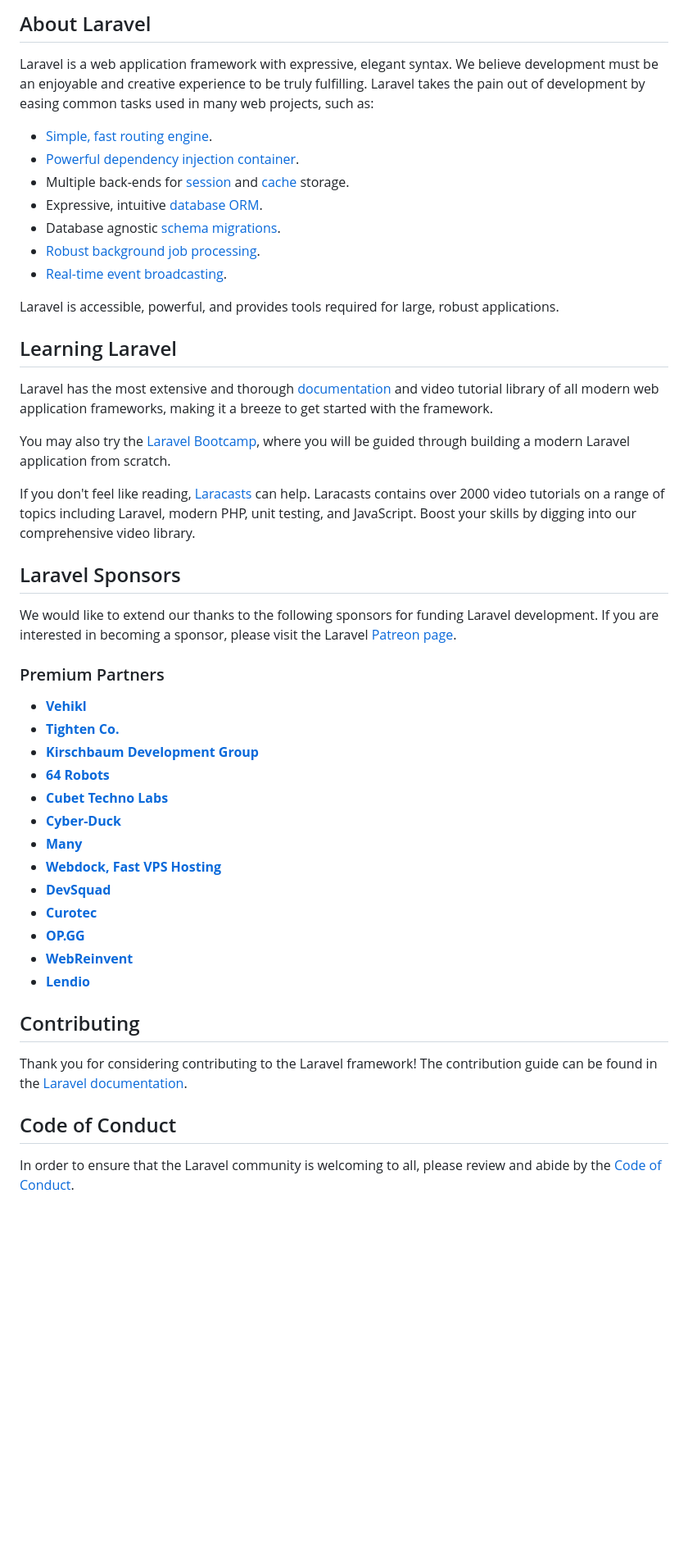
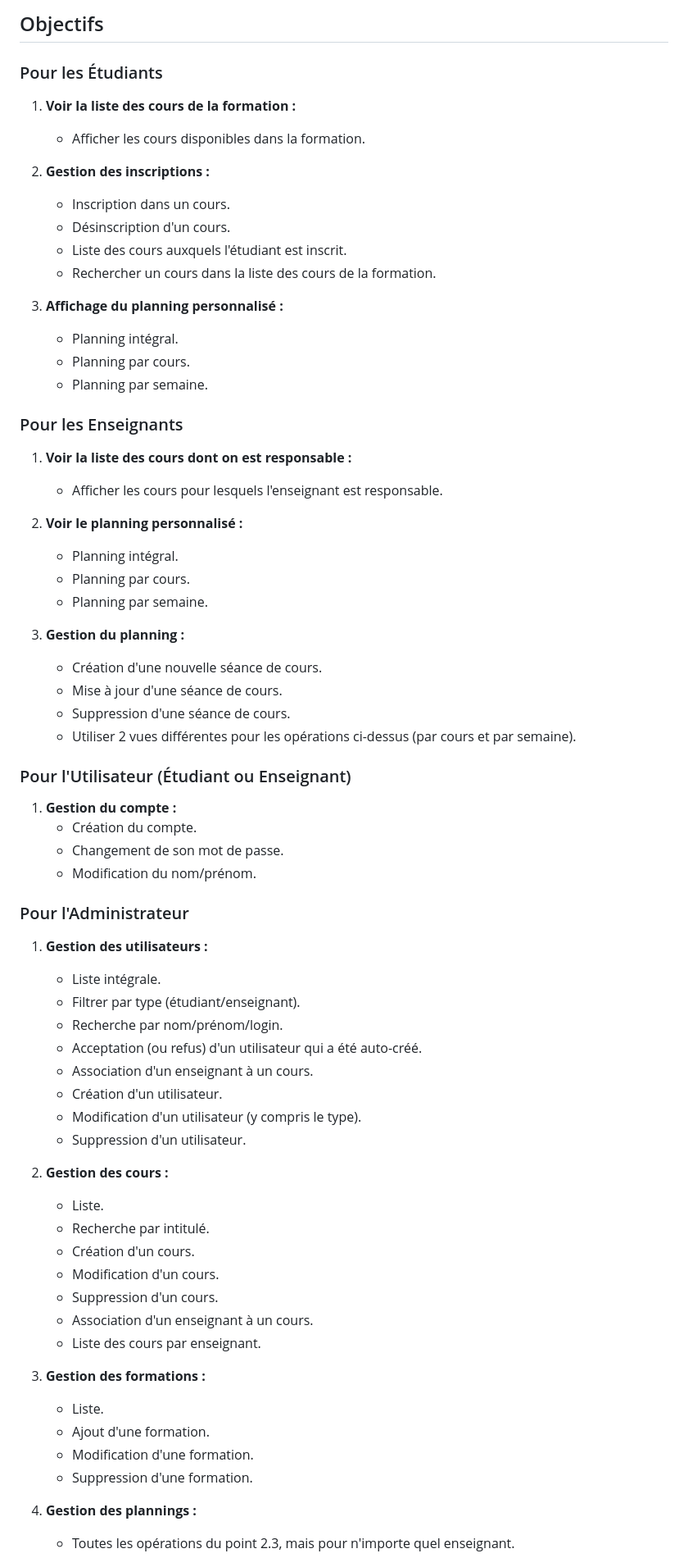
Before and after one commit to Evowind/Administration, a Markdown page: README.md, the part around one of its changes. Shown at 82% size. Drawn GitHub-style; blank space fills up the shorter version.

```diff
--- a/README.md
+++ b/README.md
@@ -9,61 +4,72 @@
 
-## About Laravel
+## Objectifs
 
-Laravel is a web application framework with expressive, elegant syntax. We believe development must be an enjoyable and
-creative experience to be truly fulfilling. Laravel takes the pain out of development by easing common tasks used in
-many web projects, such as:
+### Pour les Étudiants
 
-- [Simple, fast routing engine](https://laravel.com/docs/routing).
-- [Powerful dependency injection container](https://laravel.com/docs/container).
-- Multiple back-ends for [session](https://laravel.com/docs/session) and [cache](https://laravel.com/docs/cache)
-  storage.
-- Expressive, intuitive [database ORM](https://laravel.com/docs/eloquent).
-- Database agnostic [schema migrations](https://laravel.com/docs/migrations).
-- [Robust background job processing](https://laravel.com/docs/queues).
-- [Real-time event broadcasting](https://laravel.com/docs/broadcasting).
+1. **Voir la liste des cours de la formation :**
+   - Afficher les cours disponibles dans la formation.
 
-Laravel is accessible, powerful, and provides tools required for large, robust applications.
+2. **Gestion des inscriptions :**
+   - Inscription dans un cours.
+   - Désinscription d'un cours.
+   - Liste des cours auxquels l'étudiant est inscrit.
+   - Rechercher un cours dans la liste des cours de la formation.
 
-## Learning Laravel
+3. **Affichage du planning personnalisé :**
+   - Planning intégral.
+   - Planning par cours.
+   - Planning par semaine.
 
-Laravel has the most extensive and thorough [documentation](https://laravel.com/docs) and video tutorial library of all
-modern web application frameworks, making it a breeze to get started with the framework.
+### Pour les Enseignants
 
-You may also try the [Laravel Bootcamp](https://bootcamp.laravel.com), where you will be guided through building a
-modern Laravel application from scratch.
+1. **Voir la liste des cours dont on est responsable :**
+   - Afficher les cours pour lesquels l'enseignant est responsable.
 
-If you don't feel like reading, [Laracasts](https://laracasts.com) can help. Laracasts contains over 2000 video
-tutorials on a range of topics including Laravel, modern PHP, unit testing, and JavaScript. Boost your skills by digging
-into our comprehensive video library.
+2. **Voir le planning personnalisé :**
+   - Planning intégral.
+   - Planning par cours.
+   - Planning par semaine.
 
-## Laravel Sponsors
+3. **Gestion du planning :**
+   - Création d'une nouvelle séance de cours.
+   - Mise à jour d'une séance de cours.
+   - Suppression d'une séance de cours.
+   - Utiliser 2 vues différentes pour les opérations ci-dessus (par cours et par semaine).
 
-We would like to extend our thanks to the following sponsors for funding Laravel development. If you are interested in
-becoming a sponsor, please visit the Laravel [Patreon page](https://patreon.com/taylorotwell).
+### Pour l'Utilisateur (Étudiant ou Enseignant)
 
-### Premium Partners
+1. **Gestion du compte :**
+   - Création du compte.
+   - Changement de son mot de passe.
+   - Modification du nom/prénom.
 
-- **[Vehikl](https://vehikl.com/)**
-- **[Tighten Co.](https://tighten.co)**
-- **[Kirschbaum Development Group](https://kirschbaumdevelopment.com)**
-- **[64 Robots](https://64robots.com)**
-- **[Cubet Techno Labs](https://cubettech.com)**
-- **[Cyber-Duck](https://cyber-duck.co.uk)**
-- **[Many](https://www.many.co.uk)**
-- **[Webdock, Fast VPS Hosting](https://www.webdock.io/en)**
-- **[DevSquad](https://devsquad.com)**
-- **[Curotec](https://www.curotec.com/services/technologies/laravel/)**
-- **[OP.GG](https://op.gg)**
-- **[WebReinvent](https://webreinvent.com/?utm_source=laravel&utm_medium=github&utm_campaign=patreon-sponsors)**
-- **[Lendio](https://lendio.com)**
+### Pour l'Administrateur
 
-## Contributing
+1. **Gestion des utilisateurs :**
+   - Liste intégrale.
+   - Filtrer par type (étudiant/enseignant).
+   - Recherche par nom/prénom/login.
+   - Acceptation (ou refus) d'un utilisateur qui a été auto-créé.
+   - Association d'un enseignant à un cours.
+   - Création d'un utilisateur.
+   - Modification d'un utilisateur (y compris le type).
+   - Suppression d'un utilisateur.
 
-Thank you for considering contributing to the Laravel framework! The contribution guide can be found in
-the [Laravel documentation](https://laravel.com/docs/contributions).
+2. **Gestion des cours :**
+   - Liste.
+   - Recherche par intitulé.
+   - Création d'un cours.
+   - Modification d'un cours.
+   - Suppression d'un cours.
+   - Association d'un enseignant à un cours.
+   - Liste des cours par enseignant.
 
-## Code of Conduct
+3. **Gestion des formations :**
+   - Liste.
+   - Ajout d'une formation.
+   - Modification d'une formation.
+   - Suppression d'une formation.
 
-In order to ensure that the Laravel community is welcoming to all, please review and abide by
-the [Code of Conduct](https://laravel.com/docs/contributions#code-of-conduct).
+4. **Gestion des plannings :**
+   - Toutes les opérations du point 2.3, mais pour n'importe quel enseignant.
 
```
Also changed, not shown: other parts of README.md (+44 -12 lines).
